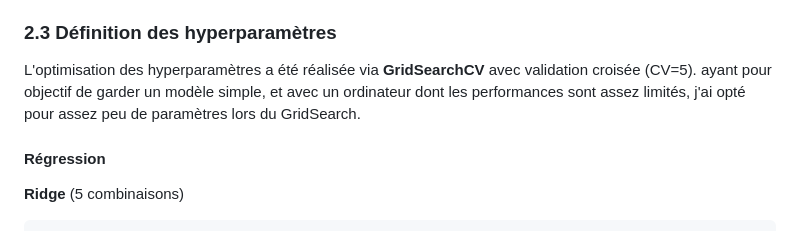
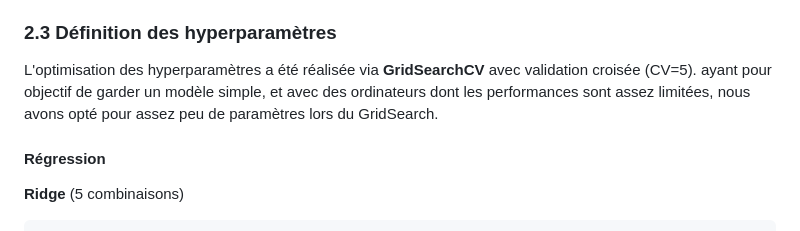
Before and after one commit to marinoo3/m2_enedis, a Markdown page: documentations/Rapport_ML.md, the part around the change. GitHub-like rendering.

```diff
--- a/documentations/Rapport_ML.md
+++ b/documentations/Rapport_ML.md
@@ -123,7 +123,7 @@ Pour chaque tâche (régression et classification), plusieurs algorithmes ont é
 ### 2.3 Définition des hyperparamètres
 
 L'optimisation des hyperparamètres a été réalisée via **GridSearchCV** avec validation croisée (CV=5).
-ayant pour objectif de garder un modèle simple, et avec un ordinateur dont les performances sont assez limités, j'ai opté pour assez peu de paramètres lors du GridSearch.
+ayant pour objectif de garder un modèle simple, et avec des ordinateurs dont les performances sont assez limitées, nous avons opté pour assez peu de paramètres lors du GridSearch.
 
 #### **Régression**
 
```
